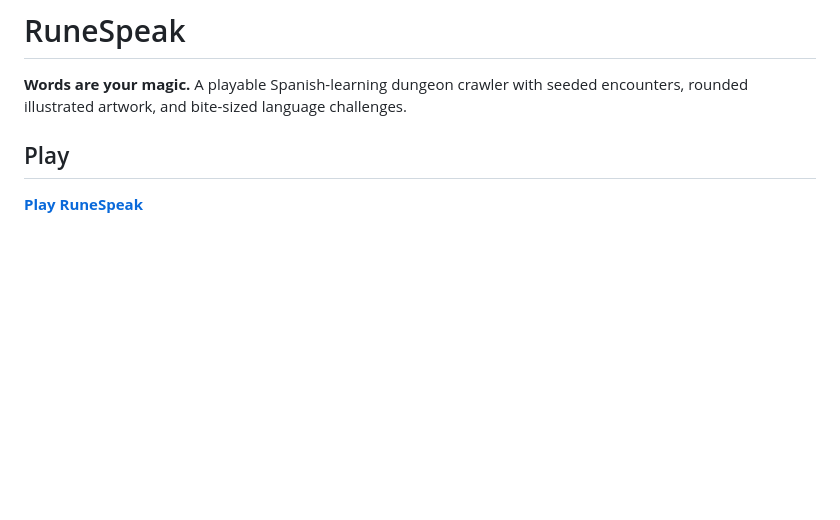
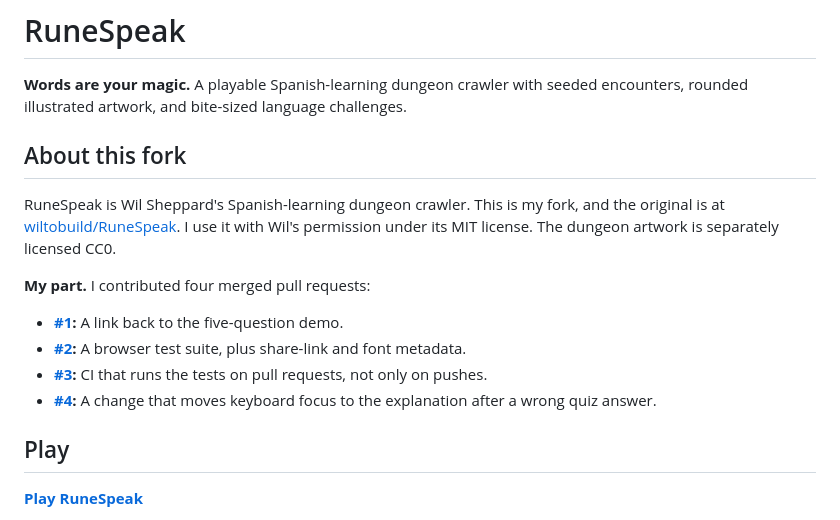
Before and after one commit to valerie-zandoli/RuneSpeak, a Markdown page: README.md, the part around the change. Drawn GitHub-style; blank space fills up the shorter version.

Commit message:
Add an About this fork section with my contributions
Credits the original repository and Wil's permission, names the license,
and links to the pull requests I authored in the original project.

Co-Authored-By: Claude Sonnet 5.5 <noreply@anthropic.com>

```diff
--- a/README.md
+++ b/README.md
@@ -1,6 +1,17 @@
 # RuneSpeak
 
 **Words are your magic.** A playable Spanish-learning dungeon crawler with seeded encounters, rounded illustrated artwork, and bite-sized language challenges.
+
+## About this fork
+
+RuneSpeak is Wil Sheppard's Spanish-learning dungeon crawler.  This is my fork, and the original is at [wiltobuild/RuneSpeak](https://github.com/wiltobuild/RuneSpeak).  I use it with Wil's permission under its MIT license.  The dungeon artwork is separately licensed CC0.
+
+**My part.**  I contributed four merged pull requests:
+
+- **[#1](https://github.com/wiltobuild/RuneSpeak/pull/1):**  A link back to the five-question demo.
+- **[#2](https://github.com/wiltobuild/RuneSpeak/pull/2):**  A browser test suite, plus share-link and font metadata.
+- **[#3](https://github.com/wiltobuild/RuneSpeak/pull/3):**  CI that runs the tests on pull requests, not only on pushes.
+- **[#4](https://github.com/wiltobuild/RuneSpeak/pull/4):**  A change that moves keyboard focus to the explanation after a wrong quiz answer.
 
 ## Play
 
```
